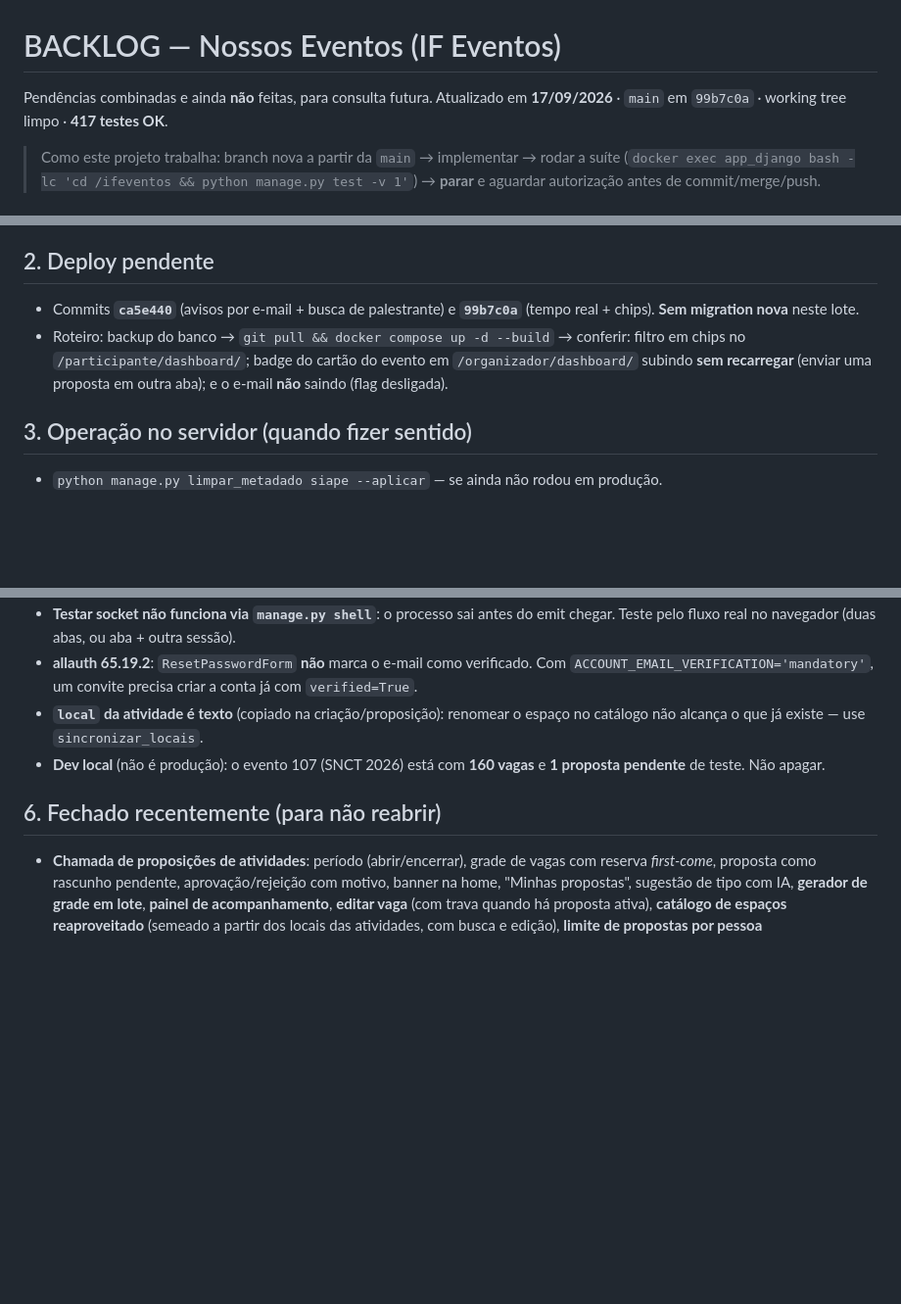
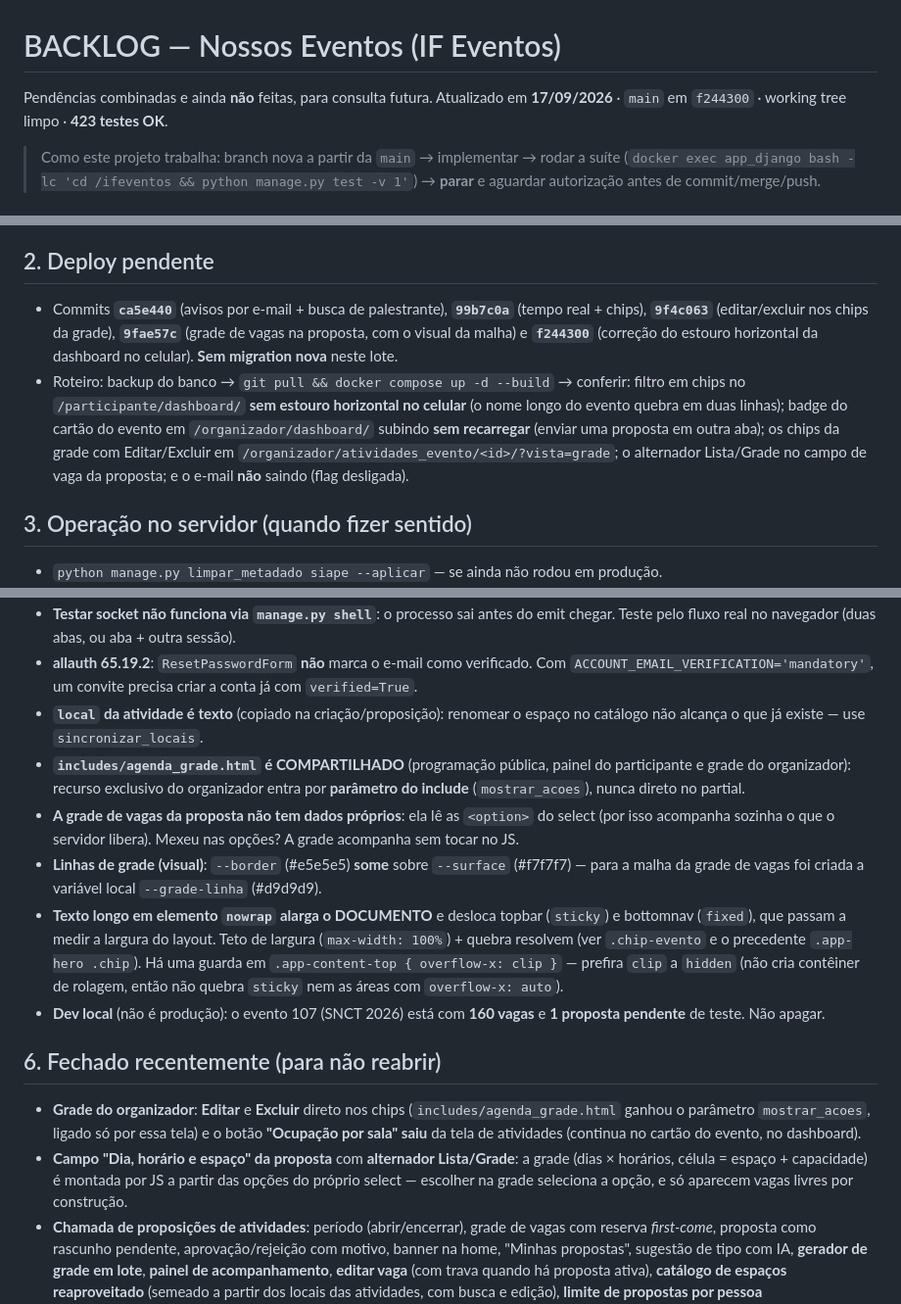
Before and after one commit to lucianovilasboas/ifeventos, a Markdown page: BACKLOG.md, 3 parts joined by grey strips. Shown at 98% size. GitHub-like rendering; blank space fills up the shorter version.

Commit message:
Atualiza o BACKLOG.md com o estado atual, o deploy pendente e as notas dos chips e da grade de vagas

```diff
--- a/BACKLOG.md
+++ b/BACKLOG.md
@@ -1,7 +1,7 @@
 # BACKLOG — Nossos Eventos (IF Eventos)
 
 Pendências combinadas e ainda **não** feitas, para consulta futura.
-Atualizado em **17/09/2026** · `main` em `99b7c0a` · working tree limpo · **417 testes OK**.
+Atualizado em **17/09/2026** · `main` em `f244300` · working tree limpo · **423 testes OK**.
 
 > Como este projeto trabalha: branch nova a partir da `main` → implementar → rodar a suíte
 > (`docker exec app_django bash -lc 'cd /ifeventos && python manage.py test -v 1'`) → **parar**
@@ -21,11 +21,16 @@ Atualizado em **17/09/2026** · `main` em `99b7c0a` · working tree limpo · **4
 
 ## 2. Deploy pendente
 
-- Commits **`ca5e440`** (avisos por e-mail + busca de palestrante) e **`99b7c0a`** (tempo real + chips).
+- Commits **`ca5e440`** (avisos por e-mail + busca de palestrante), **`99b7c0a`** (tempo real + chips),
+  **`9f4c063`** (editar/excluir nos chips da grade), **`9fae57c`** (grade de vagas na proposta, com o
+  visual da malha) e **`f244300`** (correção do estouro horizontal da dashboard no celular).
   **Sem migration nova** neste lote.
 - Roteiro: backup do banco → `git pull && docker compose up -d --build` → conferir:
-  filtro em chips no `/participante/dashboard/`; badge do cartão do evento em `/organizador/dashboard/`
-  subindo **sem recarregar** (enviar uma proposta em outra aba); e o e-mail **não** saindo (flag desligada).
+  filtro em chips no `/participante/dashboard/` **sem estouro horizontal no celular** (o nome longo do
+  evento quebra em duas linhas); badge do cartão do evento em `/organizador/dashboard/`
+  subindo **sem recarregar** (enviar uma proposta em outra aba); os chips da grade com Editar/Excluir
+  em `/organizador/atividades_evento/<id>/?vista=grade`; o alternador Lista/Grade no campo de vaga da
+  proposta; e o e-mail **não** saindo (flag desligada).
 
 ## 3. Operação no servidor (quando fizer sentido)
 
@@ -59,11 +64,29 @@ Atualizado em **17/09/2026** · `main` em `99b7c0a` · working tree limpo · **4
   `ACCOUNT_EMAIL_VERIFICATION='mandatory'`, um convite precisa criar a conta já com `verified=True`.
 - **`local` da atividade é texto** (copiado na criação/proposição): renomear o espaço no catálogo não
   alcança o que já existe — use `sincronizar_locais`.
+- **`includes/agenda_grade.html` é COMPARTILHADO** (programação pública, painel do participante e
+  grade do organizador): recurso exclusivo do organizador entra por **parâmetro do include**
+  (`mostrar_acoes`), nunca direto no partial.
+- **A grade de vagas da proposta não tem dados próprios**: ela lê as `<option>` do select (por isso
+  acompanha sozinha o que o servidor libera). Mexeu nas opções? A grade acompanha sem tocar no JS.
+- **Linhas de grade (visual)**: `--border` (#e5e5e5) **some** sobre `--surface` (#f7f7f7) — para a
+  malha da grade de vagas foi criada a variável local `--grade-linha` (#d9d9d9).
+- **Texto longo em elemento `nowrap` alarga o DOCUMENTO** e desloca topbar (`sticky`) e bottomnav
+  (`fixed`), que passam a medir a largura do layout. Teto de largura (`max-width: 100%`) + quebra
+  resolvem (ver `.chip-evento` e o precedente `.app-hero .chip`). Há uma guarda em
+  `.app-content-top { overflow-x: clip }` — prefira `clip` a `hidden` (não cria contêiner de rolagem,
+  então não quebra `sticky` nem as áreas com `overflow-x: auto`).
 - **Dev local** (não é produção): o evento 107 (SNCT 2026) está com **160 vagas** e **1 proposta
   pendente** de teste. Não apagar.
 
 ## 6. Fechado recentemente (para não reabrir)
 
+- **Grade do organizador**: **Editar** e **Excluir** direto nos chips (`includes/agenda_grade.html`
+  ganhou o parâmetro `mostrar_acoes`, ligado só por essa tela) e o botão **"Ocupação por sala" saiu**
+  da tela de atividades (continua no cartão do evento, no dashboard).
+- **Campo "Dia, horário e espaço" da proposta** com **alternador Lista/Grade**: a grade (dias ×
+  horários, célula = espaço + capacidade) é montada por JS a partir das opções do próprio select —
+  escolher na grade seleciona a opção, e só aparecem vagas livres por construção.
 - **Chamada de proposições de atividades**: período (abrir/encerrar), grade de vagas com reserva
   *first-come*, proposta como rascunho pendente, aprovação/rejeição com motivo, banner na home,
   "Minhas propostas", sugestão de tipo com IA, **gerador de grade em lote**, **painel de
```
